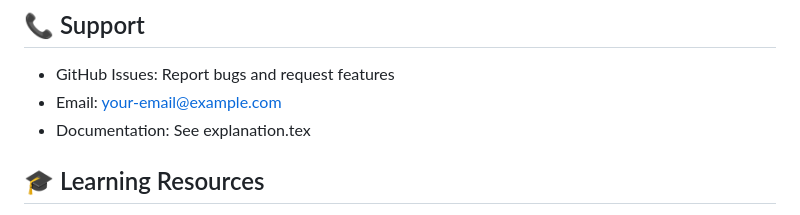
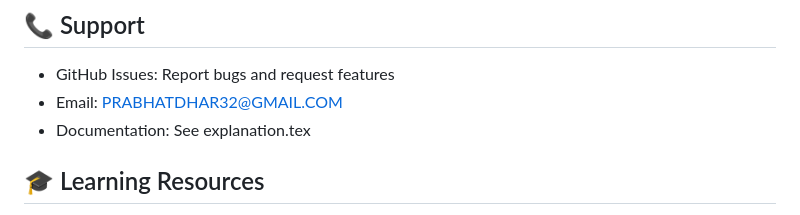
Before and after one commit to Xclipxz07/DATA-ANALYSIS-FOR-DEVOPS-MLOPS-GENAI, a Markdown page: README.md, the part around the change. GitHub-like rendering.

```diff
--- a/README.md
+++ b/README.md
@@ -358,7 +358,7 @@ DevOps, MLOps, GenAI Project Team
 ## 📞 Support
 
 - GitHub Issues: Report bugs and request features
-- Email: your-email@example.com
+- Email: PRABHATDHAR32@GMAIL.COM
 - Documentation: See explanation.tex
 
 ## 🎓 Learning Resources
```
